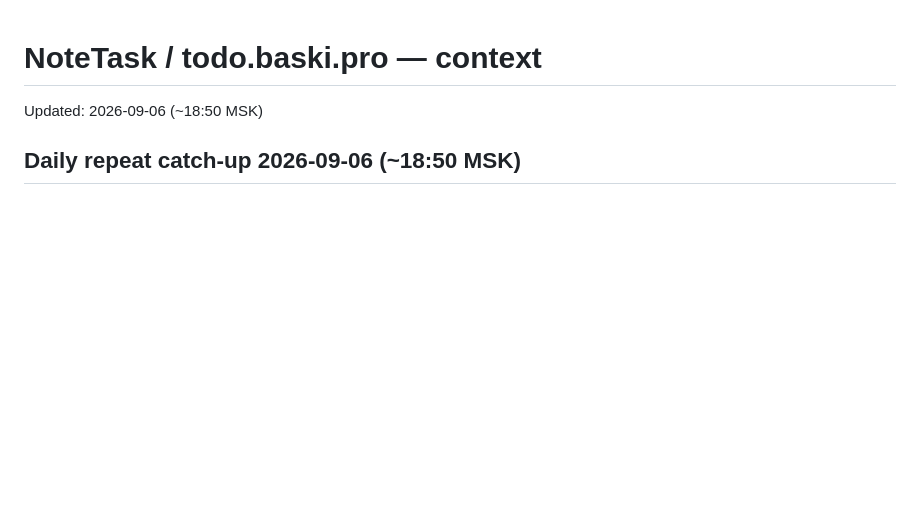
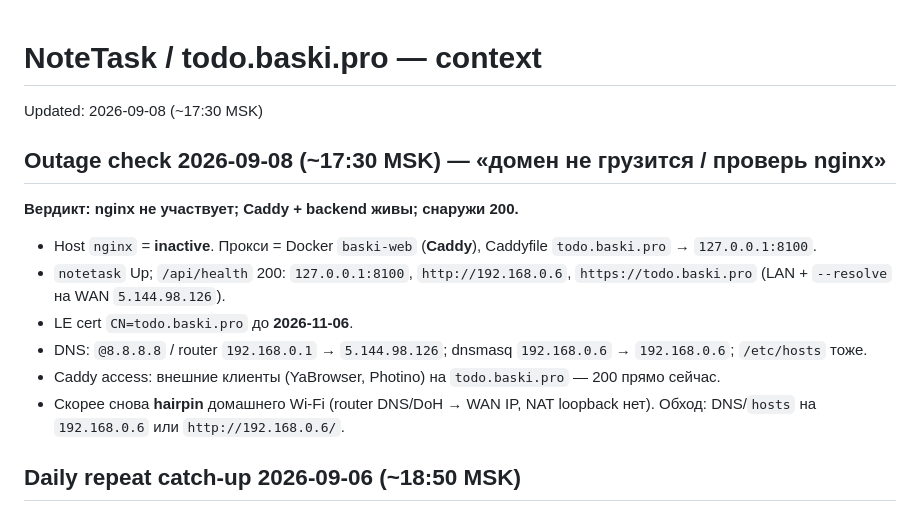
Before and after one commit to BaskovKonstantin/notetask, a Markdown page: context/context.md, the part around the change. Rendered like a GitHub page; blank space fills up the shorter version.

Commit message:
docs(context): note todo domain ok, not nginx
Co-authored-by: Cursor <cursoragent@cursor.com>

```diff
--- a/context/context.md
+++ b/context/context.md
@@ -1,6 +1,17 @@
 # NoteTask / todo.baski.pro — context
 
-Updated: 2026-09-06 (~18:50 MSK)
+Updated: 2026-09-08 (~17:30 MSK)
+
+## Outage check 2026-09-08 (~17:30 MSK) — «домен не грузится / проверь nginx»
+
+**Вердикт: nginx не участвует; Caddy + backend живы; снаружи 200.**
+
+- Host `nginx` = **inactive**. Прокси = Docker `baski-web` (**Caddy**), Caddyfile `todo.baski.pro` → `127.0.0.1:8100`.
+- `notetask` Up; `/api/health` 200: `127.0.0.1:8100`, `http://192.168.0.6`, `https://todo.baski.pro` (LAN + `--resolve` на WAN `5.144.98.126`).
+- LE cert `CN=todo.baski.pro` до **2026-11-06**.
+- DNS: `@8.8.8.8` / router `192.168.0.1` → `5.144.98.126`; dnsmasq `192.168.0.6` → `192.168.0.6`; `/etc/hosts` тоже.
+- Caddy access: внешние клиенты (YaBrowser, Photino) на `todo.baski.pro` — 200 прямо сейчас.
+- Скорее снова **hairpin** домашнего Wi‑Fi (router DNS/DoH → WAN IP, NAT loopback нет). Обход: DNS/`hosts` на `192.168.0.6` или `http://192.168.0.6/`.
 
 ## Daily repeat catch-up 2026-09-06 (~18:50 MSK)
 
```
